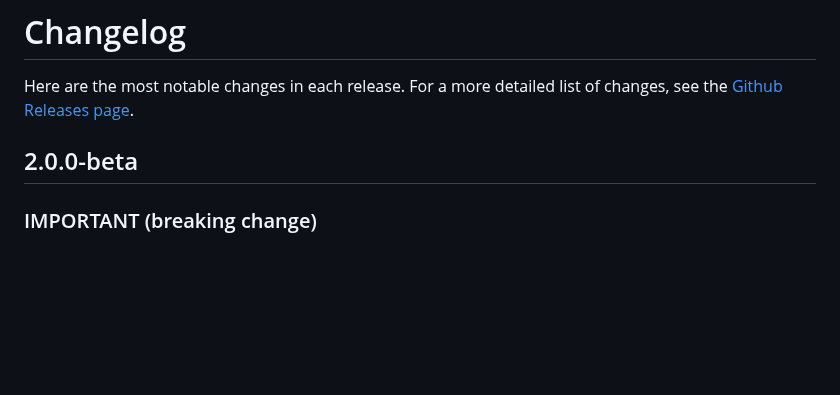
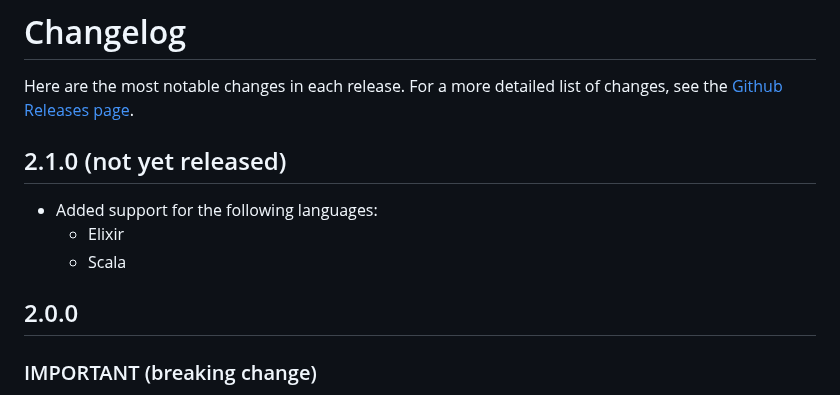
Before and after one commit to heyman/heynote, a Markdown page: docs/changelog.md, the part around the change. Rendered like a GitHub page; blank space fills up the shorter version.

Commit message:
Update Changelog

```diff
--- a/docs/changelog.md
+++ b/docs/changelog.md
@@ -2,7 +2,15 @@
 
 Here are the most notable changes in each release. For a more detailed list of changes, see the [Github Releases page](https://github.com/heyman/heynote/releases).
 
-## 2.0.0-beta
+
+## 2.1.0 (not yet released)
+
+- Added support for the following languages:
+  * Elixir
+  * Scala
+
+
+## 2.0.0
 
 ### IMPORTANT (breaking change)
 
```
